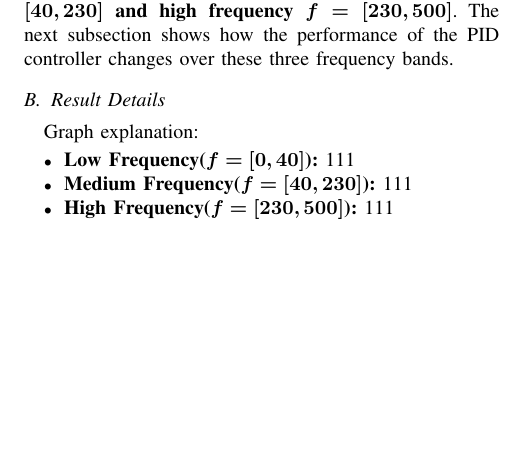
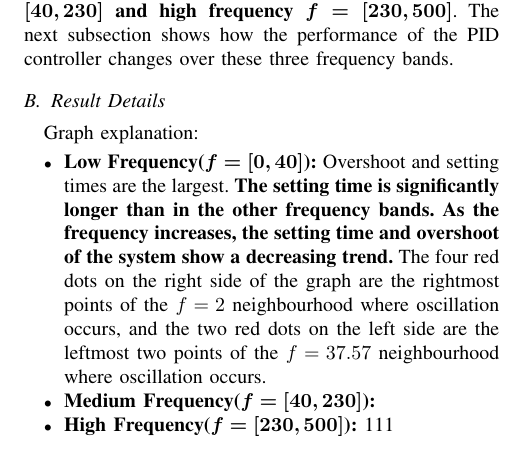
Before and after one commit to Vehshanaan/RS_AS2, a LaTeX paper (Report/Report.tex): part of one column of page 3 of 5 before the commit and part of one column of page 3 of 4 after it, cut so that both start at the same text, the shorter picture padded with empty space. Compiled offline with pdfLaTeX; a missing font is replaced by an installed copy or a similar font; a LaTeX package or settings file that is missing is left out.

Commit message:
Updates from Overleaf

```diff
--- a/Report/Report.tex
+++ b/Report/Report.tex
@@ -235,5 +235,6 @@ Graph explanation:
         \caption{Low update frequency PID performance.}
         \label{fig_FrequencyRange}
         \end{figure}
-        111
+        %超调和调节时间最大。其中，调节时间明显比其他频段更长。随着频率上升，系统的调节时间和超调展现出逐渐减小的趋势。图右侧的四个红点是2邻域最右侧点发生震荡，左侧的两个红点是37.57邻域的最左侧两个点发生震荡。
+        Overshoot and setting times are the largest. \textbf{The setting time is significantly longer than in the other frequency bands. As the frequency increases, the setting time and overshoot of the system show a decreasing trend.} The four red dots on the right side of the graph are the rightmost points of the $f=2$ neighbourhood where oscillation occurs, and the two red dots on the left side are the leftmost two points of the $f=37.57$ neighbourhood where oscillation occurs.
     \item \textbf{Medium Frequency(\bm{$f=[40,230]$}):}
@@ -243,3 +240,0 @@ Graph explanation:
-        \label{fig_FrequencyRange}
-        \end{figure}
-        111
@@ -250,5 +243,3 @@ Graph explanation:
-        \label{fig_FrequencyRange}
-        \end{figure}
         111
 \end{itemize}
 \subsection{Summary}
```
Also changed, not shown: Report/Report.tex (9 more changed lines).
